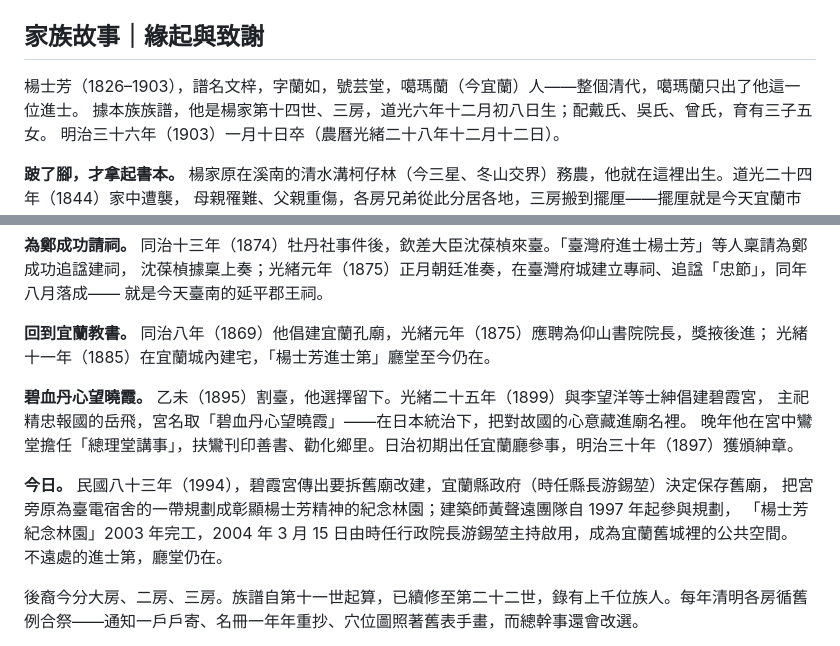
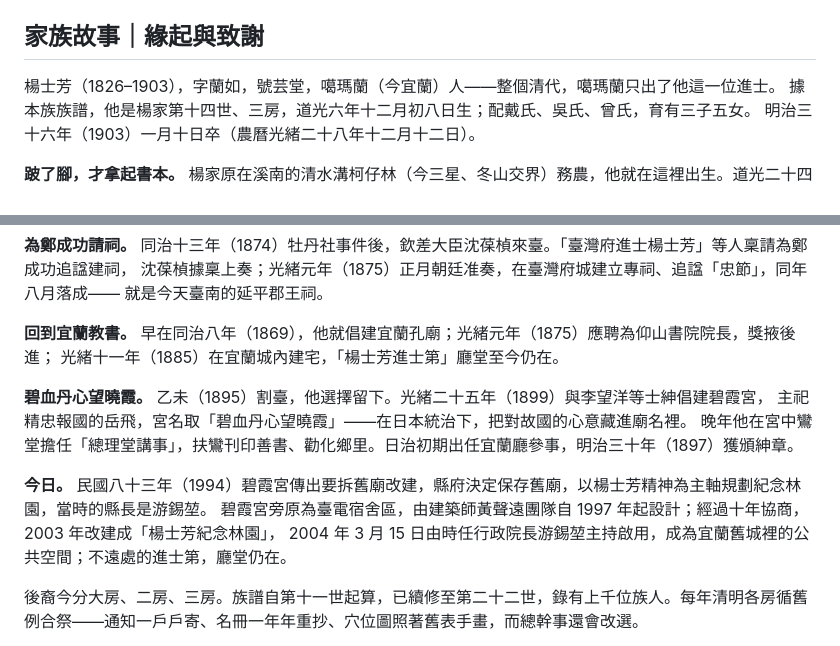
Before and after one commit to nec789tw/kinlink, a Markdown page: README.md, 2 parts joined by grey strips. Rendered like a GitHub page.

Commit message:
README 家族故事：拿掉譜名（總幹事）；孔廟句加「早在」免時序倒讀、今日段照官網依時間順序整理
Co-Authored-By: Claude Opus 5.5 <noreply@anthropic.com>

```diff
--- a/README.md
+++ b/README.md
@@ -42,7 +42,7 @@
 
 ## 家族故事｜緣起與致謝
 
-楊士芳（1826–1903），譜名文梓，字蘭如，號芸堂，噶瑪蘭（今宜蘭）人——整個清代，噶瑪蘭只出了他這一位進士。
+楊士芳（1826–1903），字蘭如，號芸堂，噶瑪蘭（今宜蘭）人——整個清代，噶瑪蘭只出了他這一位進士。
 據本族族譜，他是楊家第十四世、三房，道光六年十二月初八日生；配戴氏、吳氏、曾氏，育有三子五女。
 明治三十六年（1903）一月十日卒（農曆光緒二十八年十二月十二日）。
 
@@ -57,17 +57,16 @@
 沈葆楨據稟上奏；光緒元年（1875）正月朝廷准奏，在臺灣府城建立專祠、追諡「忠節」，同年八月落成——
 就是今天臺南的延平郡王祠。
 
-**回到宜蘭教書。** 同治八年（1869）他倡建宜蘭孔廟，光緒元年（1875）應聘為仰山書院院長，獎掖後進；
+**回到宜蘭教書。** 早在同治八年（1869），他就倡建宜蘭孔廟；光緒元年（1875）應聘為仰山書院院長，獎掖後進；
 光緒十一年（1885）在宜蘭城內建宅，「楊士芳進士第」廳堂至今仍在。
 
 **碧血丹心望曉霞。** 乙未（1895）割臺，他選擇留下。光緒二十五年（1899）與李望洋等士紳倡建碧霞宮，
 主祀精忠報國的岳飛，宮名取「碧血丹心望曉霞」——在日本統治下，把對故國的心意藏進廟名裡。
 晚年他在宮中鸞堂擔任「總理堂講事」，扶鸞刊印善書、勸化鄉里。日治初期出任宜蘭廳參事，明治三十年（1897）獲頒紳章。
 
-**今日。** 民國八十三年（1994），碧霞宮傳出要拆舊廟改建，宜蘭縣政府（時任縣長游錫堃）決定保存舊廟，
-把宮旁原為臺電宿舍的一帶規劃成彰顯楊士芳精神的紀念林園；建築師黃聲遠團隊自 1997 年起參與規劃，
-「楊士芳紀念林園」2003 年完工，2004 年 3 月 15 日由時任行政院長游錫堃主持啟用，成為宜蘭舊城裡的公共空間。
-不遠處的進士第，廳堂仍在。
+**今日。** 民國八十三年（1994）碧霞宮傳出要拆舊廟改建，縣府決定保存舊廟，以楊士芳精神為主軸規劃紀念林園，當時的縣長是游錫堃。
+碧霞宮旁原為臺電宿舍區，由建築師黃聲遠團隊自 1997 年起設計；經過十年協商，2003 年改建成「楊士芳紀念林園」，
+2004 年 3 月 15 日由時任行政院長游錫堃主持啟用，成為宜蘭舊城裡的公共空間；不遠處的進士第，廳堂仍在。
 
 後裔今分大房、二房、三房。族譜自第十一世起算，已續修至第二十二世，錄有上千位族人。每年清明各房循舊例合祭——通知一戶戶寄、名冊一年年重抄、穴位圖照著舊表手畫，而總幹事還會改選。
 
```
